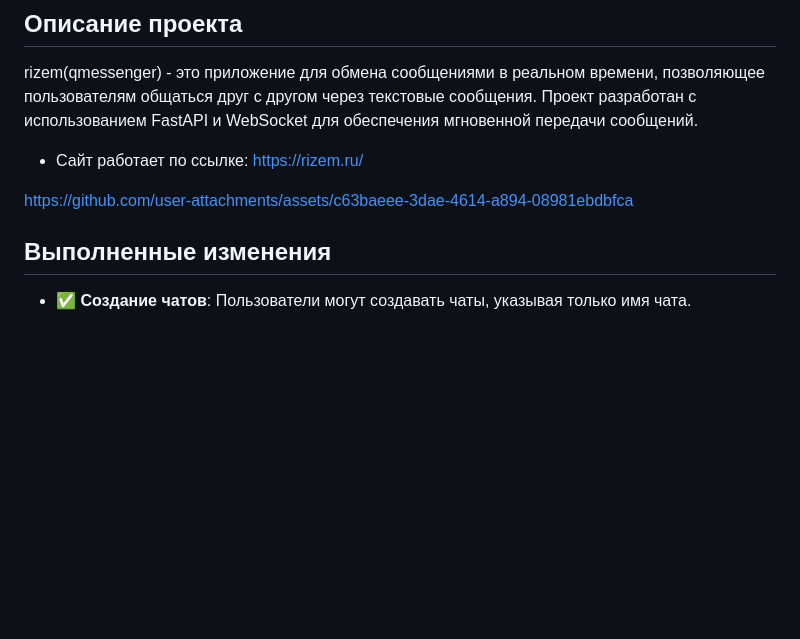
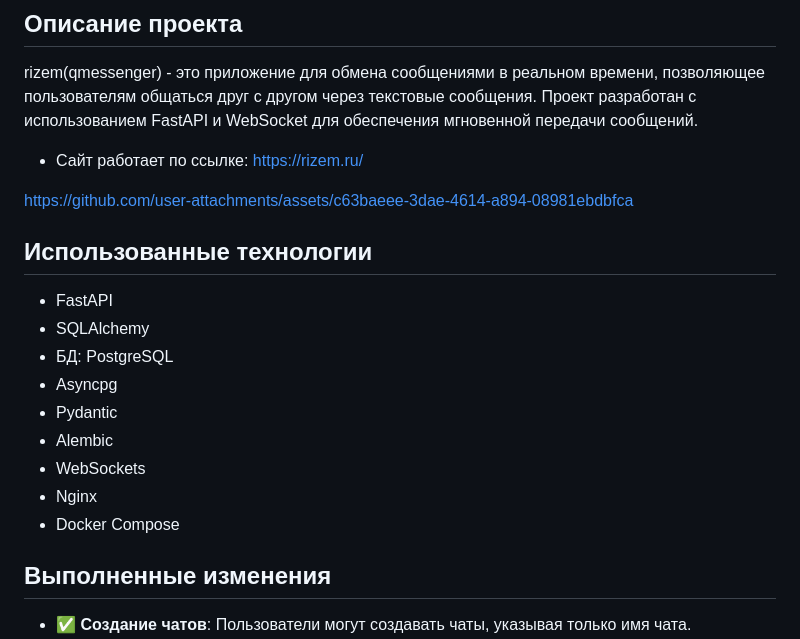
Before and after one commit to shtekxr/qmessenger, a Markdown page: README.md, the part around the change. GitHub-like rendering; blank space fills up the shorter version.

```diff
--- a/README.md
+++ b/README.md
@@ -7,7 +7,16 @@ rizem(qmessenger) - это приложение для обмена сообще
 
 https://github.com/user-attachments/assets/c63baeee-3dae-4614-a894-08981ebdbfca
 
-
+## Использованные технологии
+- FastAPI
+- SQLAlchemy
+- БД: PostgreSQL
+- Asyncpg
+- Pydantic
+- Alembic
+- WebSockets
+- Nginx
+- Docker Compose
 
 ## Выполненные изменения
 - ✅ **Создание чатов**: Пользователи могут создавать чаты, указывая только имя чата.
```
